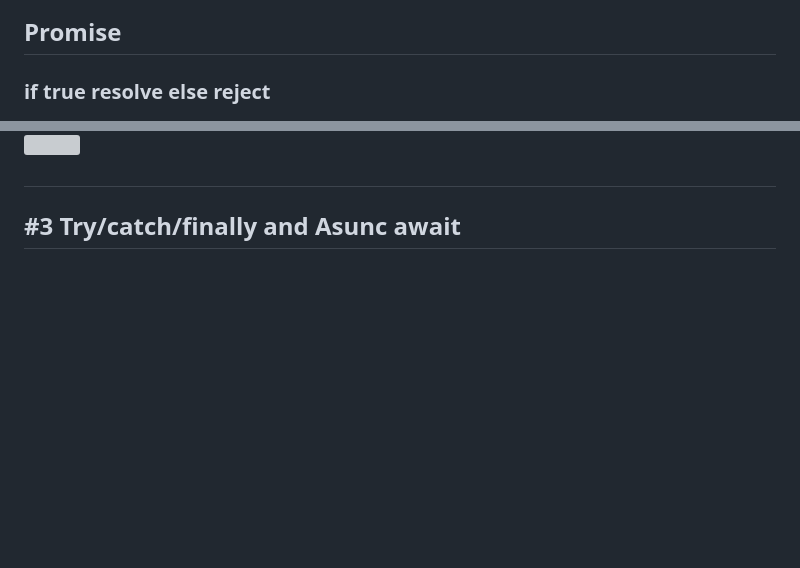
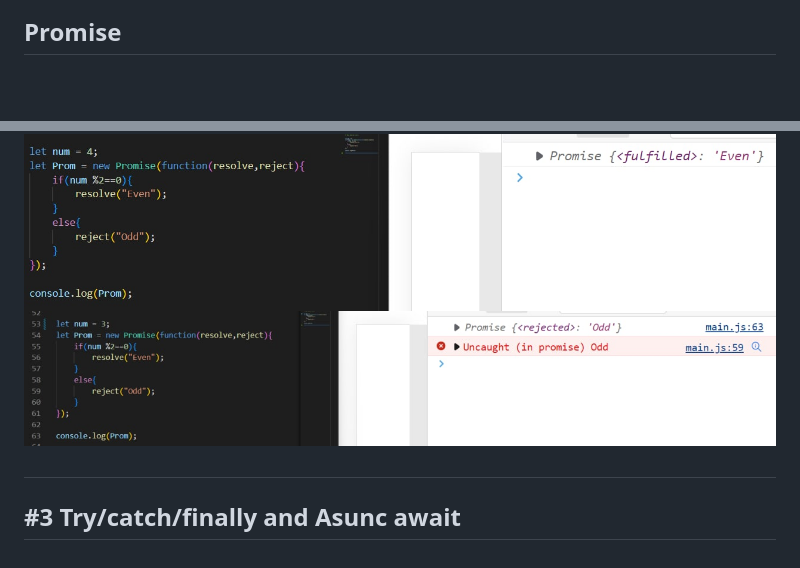
Before and after one commit to MOR8T/Lecture-7, a Markdown page: README.md, 2 parts joined by grey strips. Drawn GitHub-style; pictures changed too: img/js6.jpg (added), img/js7.jpg (added); blank space fills up the shorter version; grey boxes are pictures that could not be loaded.

```diff
--- a/README.md
+++ b/README.md
@@ -17,8 +17,8 @@
 ## CallBack
 ![](./img/js5.jpg)
 ## Promise
-### if true resolve else reject
 ![](./img/fon2.png)
 ![](./img/js6.jpg)
+![](./img/js7.jpg)
 #
 ## #3 Try/catch/finally and Asunc await
```
Also changed, not shown: 1 other file.
